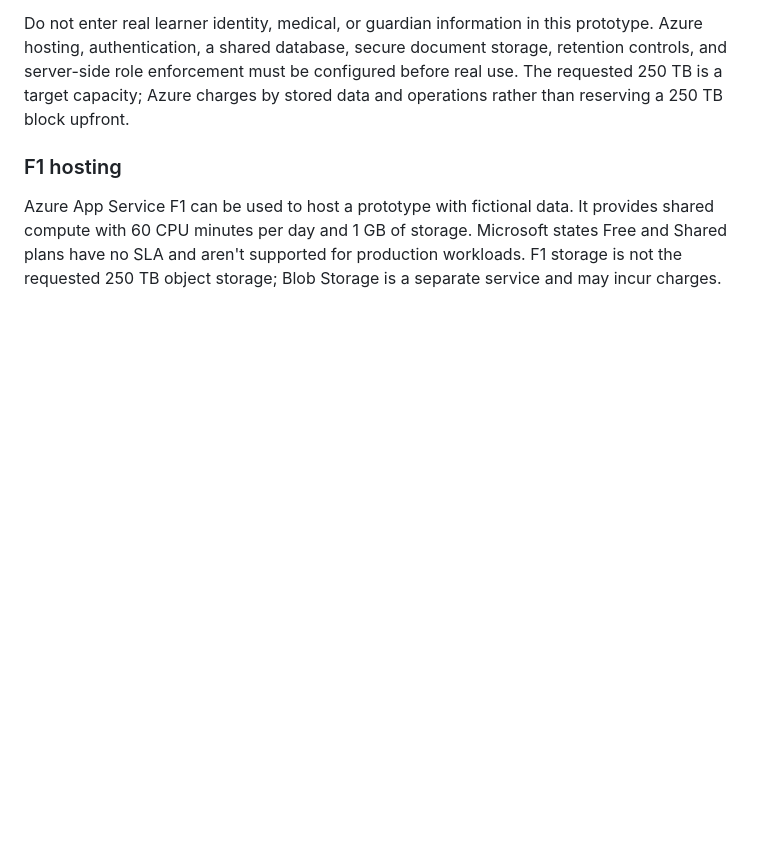
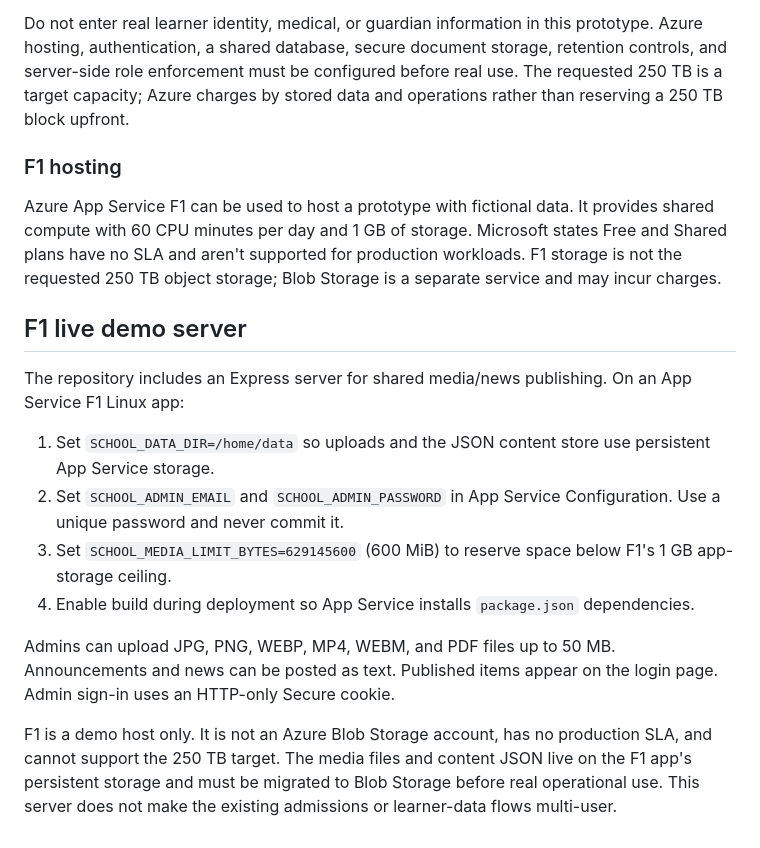
Before and after one commit to curtismakhubele/Nwa-mhinga-primary-school, a Markdown page: README.md, the part around the change. Drawn GitHub-style; blank space fills up the shorter version.

Commit message:
Document F1 media server configuration

```diff
--- a/README.md
+++ b/README.md
@@ -92,3 +92,15 @@ Do not enter real learner identity, medical, or guardian information in this pro
 
 ### F1 hosting
 Azure App Service F1 can be used to host a prototype with fictional data. It provides shared compute with 60 CPU minutes per day and 1 GB of storage. Microsoft states Free and Shared plans have no SLA and aren't supported for production workloads. F1 storage is not the requested 250 TB object storage; Blob Storage is a separate service and may incur charges.
+
+
+## F1 live demo server
+The repository includes an Express server for shared media/news publishing. On an App Service F1 Linux app:
+1. Set `SCHOOL_DATA_DIR=/home/data` so uploads and the JSON content store use persistent App Service storage.
+2. Set `SCHOOL_ADMIN_EMAIL` and `SCHOOL_ADMIN_PASSWORD` in App Service Configuration. Use a unique password and never commit it.
+3. Set `SCHOOL_MEDIA_LIMIT_BYTES=629145600` (600 MiB) to reserve space below F1's 1 GB app-storage ceiling.
+4. Enable build during deployment so App Service installs `package.json` dependencies.
+
+Admins can upload JPG, PNG, WEBP, MP4, WEBM, and PDF files up to 50 MB. Announcements and news can be posted as text. Published items appear on the login page. Admin sign-in uses an HTTP-only Secure cookie.
+
+F1 is a demo host only. It is not an Azure Blob Storage account, has no production SLA, and cannot support the 250 TB target. The media files and content JSON live on the F1 app's persistent storage and must be migrated to Blob Storage before real operational use. This server does not make the existing admissions or learner-data flows multi-user.
```
